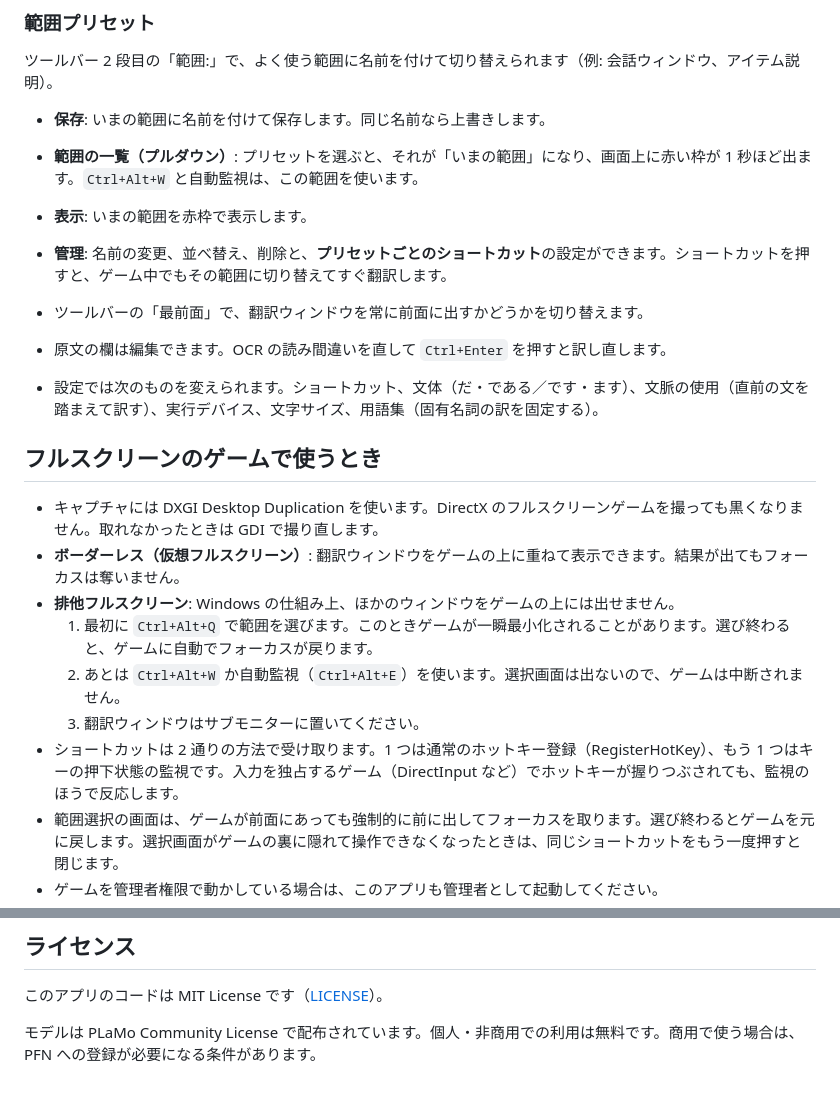
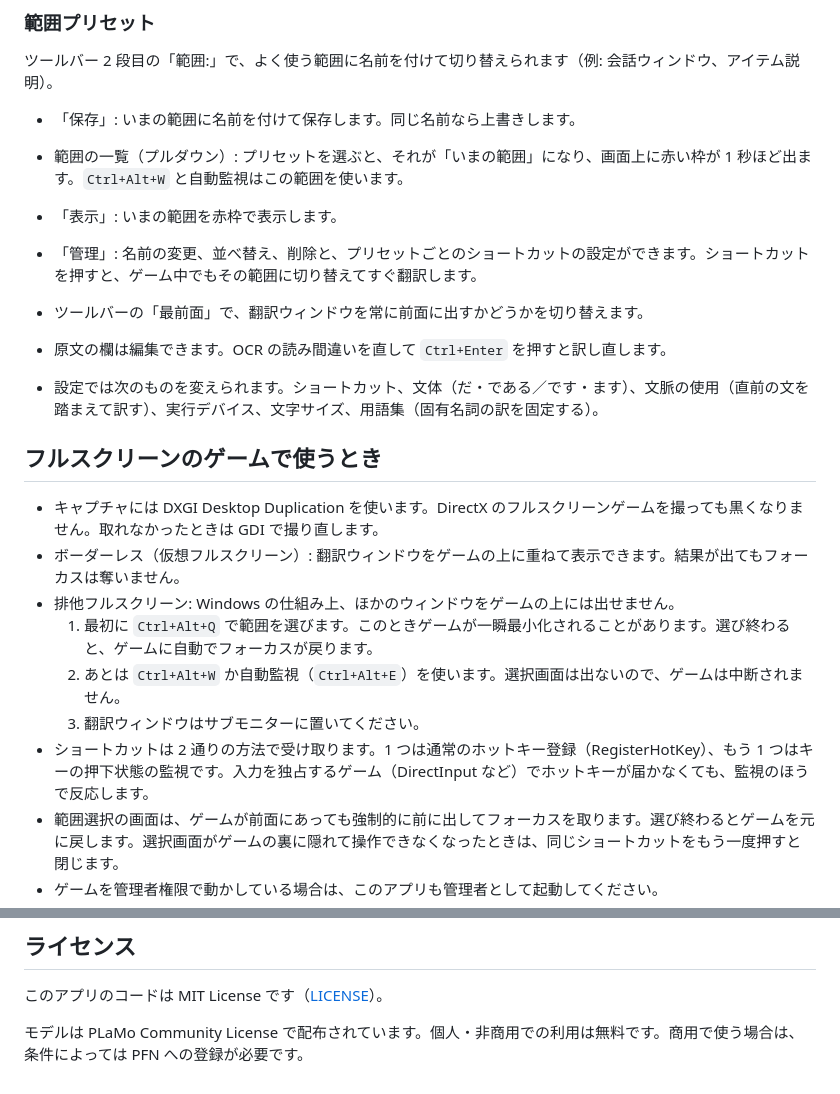
Before and after one commit to cover1sea/local-trans, a Markdown page: README.md, 2 parts joined by grey strips. Rendered like a GitHub page.

```diff
--- a/README.md
+++ b/README.md
@@ -32,10 +38,10 @@ uv run python main.py
 
 ツールバー 2 段目の「範囲:」で、よく使う範囲に名前を付けて切り替えられます（例: 会話ウィンドウ、アイテム説明）。
 
-- **保存**: いまの範囲に名前を付けて保存します。同じ名前なら上書きします。
-- **範囲の一覧（プルダウン）**: プリセットを選ぶと、それが「いまの範囲」になり、画面上に赤い枠が 1 秒ほど出ます。`Ctrl+Alt+W` と自動監視は、この範囲を使います。
-- **表示**: いまの範囲を赤枠で表示します。
-- **管理**: 名前の変更、並べ替え、削除と、**プリセットごとのショートカット**の設定ができます。ショートカットを押すと、ゲーム中でもその範囲に切り替えてすぐ翻訳します。
+- 「保存」: いまの範囲に名前を付けて保存します。同じ名前なら上書きします。
+- 範囲の一覧（プルダウン）: プリセットを選ぶと、それが「いまの範囲」になり、画面上に赤い枠が 1 秒ほど出ます。`Ctrl+Alt+W` と自動監視はこの範囲を使います。
+- 「表示」: いまの範囲を赤枠で表示します。
+- 「管理」: 名前の変更、並べ替え、削除と、プリセットごとのショートカットの設定ができます。ショートカットを押すと、ゲーム中でもその範囲に切り替えてすぐ翻訳します。
 
 - ツールバーの「最前面」で、翻訳ウィンドウを常に前面に出すかどうかを切り替えます。
 - 原文の欄は編集できます。OCR の読み間違いを直して `Ctrl+Enter` を押すと訳し直します。
@@ -44,12 +50,12 @@ uv run python main.py
 ## フルスクリーンのゲームで使うとき
 
 - キャプチャには DXGI Desktop Duplication を使います。DirectX のフルスクリーンゲームを撮っても黒くなりません。取れなかったときは GDI で撮り直します。
-- **ボーダーレス（仮想フルスクリーン）**: 翻訳ウィンドウをゲームの上に重ねて表示できます。結果が出てもフォーカスは奪いません。
-- **排他フルスクリーン**: Windows の仕組み上、ほかのウィンドウをゲームの上には出せません。
+- ボーダーレス（仮想フルスクリーン）: 翻訳ウィンドウをゲームの上に重ねて表示できます。結果が出てもフォーカスは奪いません。
+- 排他フルスクリーン: Windows の仕組み上、ほかのウィンドウをゲームの上には出せません。
   1. 最初に `Ctrl+Alt+Q` で範囲を選びます。このときゲームが一瞬最小化されることがあります。選び終わると、ゲームに自動でフォーカスが戻ります。
   2. あとは `Ctrl+Alt+W` か自動監視（`Ctrl+Alt+E`）を使います。選択画面は出ないので、ゲームは中断されません。
   3. 翻訳ウィンドウはサブモニターに置いてください。
-- ショートカットは 2 通りの方法で受け取ります。1 つは通常のホットキー登録（RegisterHotKey）、もう 1 つはキーの押下状態の監視です。入力を独占するゲーム（DirectInput など）でホットキーが握りつぶされても、監視のほうで反応します。
+- ショートカットは 2 通りの方法で受け取ります。1 つは通常のホットキー登録（RegisterHotKey）、もう 1 つはキーの押下状態の監視です。入力を独占するゲーム（DirectInput など）でホットキーが届かなくても、監視のほうで反応します。
 - 範囲選択の画面は、ゲームが前面にあっても強制的に前に出してフォーカスを取ります。選び終わるとゲームを元に戻します。選択画面がゲームの裏に隠れて操作できなくなったときは、同じショートカットをもう一度押すと閉じます。
 - ゲームを管理者権限で動かしている場合は、このアプリも管理者として起動してください。
 - うまく動かないときは `local-trans.log` を見てください。ショートカットを受け取ったか（hotkey / poll）、そのとき前面にあったウィンドウ、選択画面を前に出せたかを記録しています。
@@ -71,4 +77,4 @@ uv run python main.py
 
 このアプリのコードは MIT License です（[LICENSE](LICENSE)）。
 
-モデルは PLaMo Community License で配布されています。個人・非商用での利用は無料です。商用で使う場合は、PFN への登録が必要になる条件があります。
+モデルは PLaMo Community License で配布されています。個人・非商用での利用は無料です。商用で使う場合は、条件によっては PFN への登録が必要です。
```
Also changed, not shown: other parts of README.md (+8 -2 lines), docs/main.png (added), docs/select.jpg (added), 1 other file.
